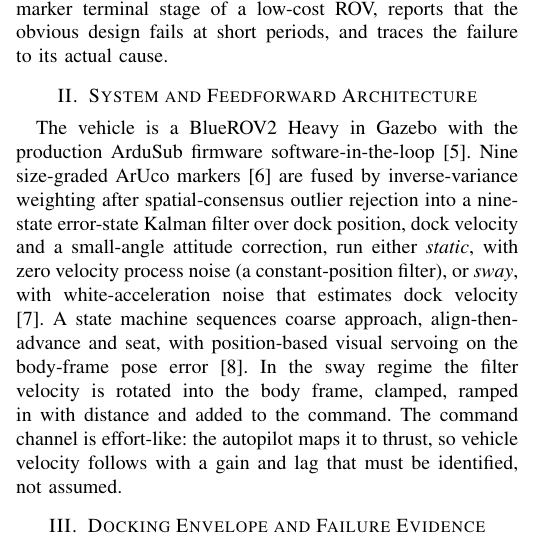
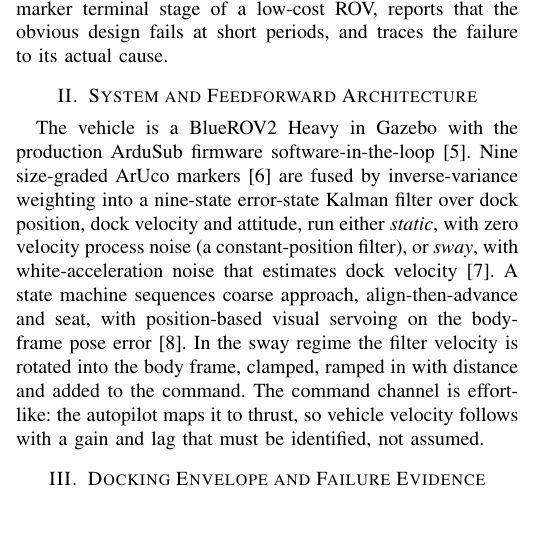
Before and after one commit to alanchoi00/bluerov2-docking-thesis, a LaTeX paper (ut27/abstract/abstract_v2.tex): part of one column of page 1 of 3 before the commit and part of one column of page 1 of 2 after it, cut so that both start at the same text, the shorter picture padded with empty space. Compiled offline with pdfLaTeX; a missing font is replaced by an installed copy or a similar font; a LaTeX package or settings file that is missing is left out.

Commit message:
docs(abstract): fit in two pages with the bibliography

```diff
--- a/ut27/abstract/abstract_v2.tex
+++ b/ut27/abstract/abstract_v2.tex
@@ -42,7 +42,7 @@ Docking control literature treats the dock as a fixed pose. Trslic et al.\ servo
 
 \section{System and Feedforward Architecture}
 
-The vehicle is a BlueROV2 Heavy in Gazebo with the production ArduSub firmware software-in-the-loop \cite{blue2024software}. Nine size-graded ArUco markers \cite{garrido2014automatic} are fused by inverse-variance weighting after spatial-consensus outlier rejection into a nine-state error-state Kalman filter over dock position, dock velocity and a small-angle attitude correction, run either \emph{static}, with zero velocity process noise (a constant-position filter), or \emph{sway}, with white-acceleration noise that estimates dock velocity \cite{barshalom2001estimation}. A state machine sequences coarse approach, align-then-advance and seat, with position-based visual servoing on the body-frame pose error \cite{chaumette2006visual}. In the sway regime the filter velocity is rotated into the body frame, clamped, ramped in with distance and added to the command. The command channel is effort-like: the autopilot maps it to thrust, so vehicle velocity follows with a gain and lag that must be identified, not assumed.
+The vehicle is a BlueROV2 Heavy in Gazebo with the production ArduSub firmware software-in-the-loop \cite{blue2024software}. Nine size-graded ArUco markers \cite{garrido2014automatic} are fused by inverse-variance weighting into a nine-state error-state Kalman filter over dock position, dock velocity and attitude, run either \emph{static}, with zero velocity process noise (a constant-position filter), or \emph{sway}, with white-acceleration noise that estimates dock velocity \cite{barshalom2001estimation}. A state machine sequences coarse approach, align-then-advance and seat, with position-based visual servoing on the body-frame pose error \cite{chaumette2006visual}. In the sway regime the filter velocity is rotated into the body frame, clamped, ramped in with distance and added to the command. The command channel is effort-like: the autopilot maps it to thrust, so vehicle velocity follows with a gain and lag that must be identified, not assumed.
 
 \section{Docking Envelope and Failure Evidence}
 
```
Also changed, not shown: ut27/abstract/abstract_v2.tex (2 more changed lines).
